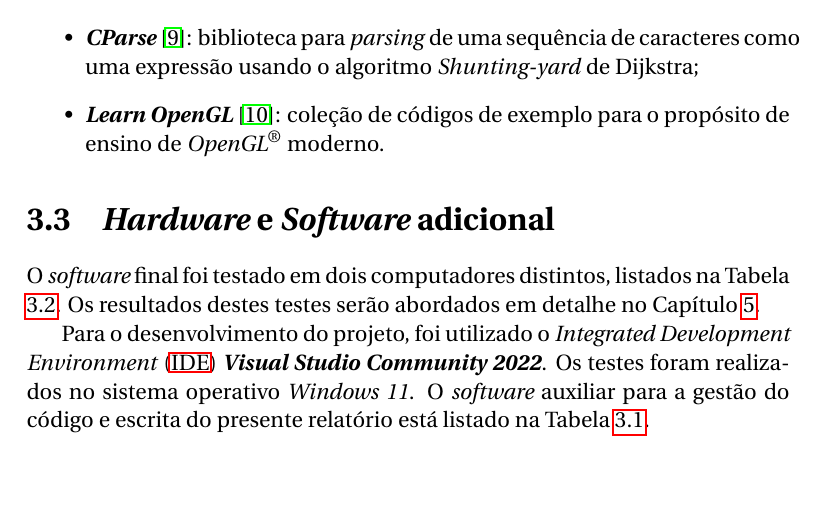
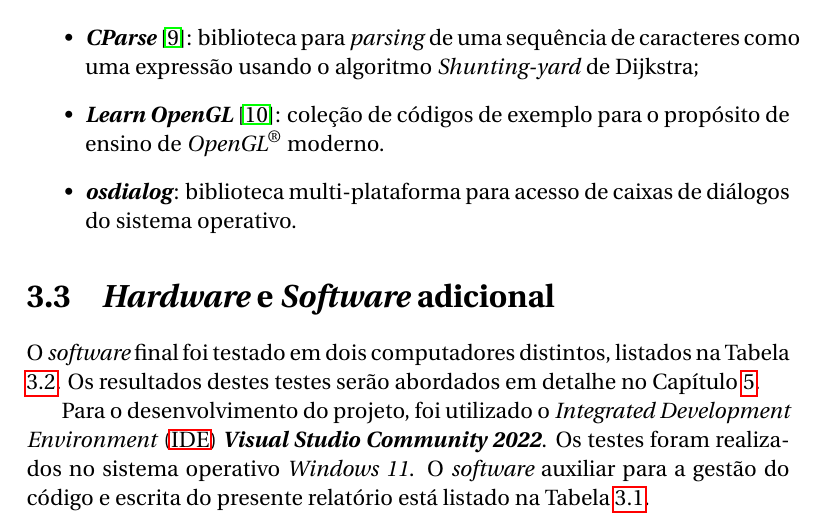
Before and after one commit to AshKetshup/CalcGL, a LaTeX book (doc/relatorio.tex, which reads doc/tecnologias.tex): part of page 28 of 50, cut so that both start at the same text, the shorter picture padded with empty space. Compiled offline with pdfLaTeX.

Commit message:
Adds osdialog to Tecnologias Open Source

```diff
--- a/doc/tecnologias.tex
+++ b/doc/tecnologias.tex
@@ -70,6 +70,8 @@ Além das bibliotecas e \textit{frameworks} referidas na Secção \ref{sec::tecn
     \item \textbf{\textit{CParse}} \cite{cparse}: biblioteca para \textit{parsing} de uma sequência de caracteres como uma expressão usando o algoritmo \textit{Shunting-yard} de Dijkstra;
 
     \item \textbf{\textit{Learn OpenGL}} \cite{learnopengl}: coleção de códigos de exemplo para o propósito de ensino de \opengl~moderno.
+
+    \item \textbf{\textit{osdialog}}: biblioteca multi-plataforma para acesso de caixas de diálogos do sistema operativo.
 \end{itemize}
 
 
```
